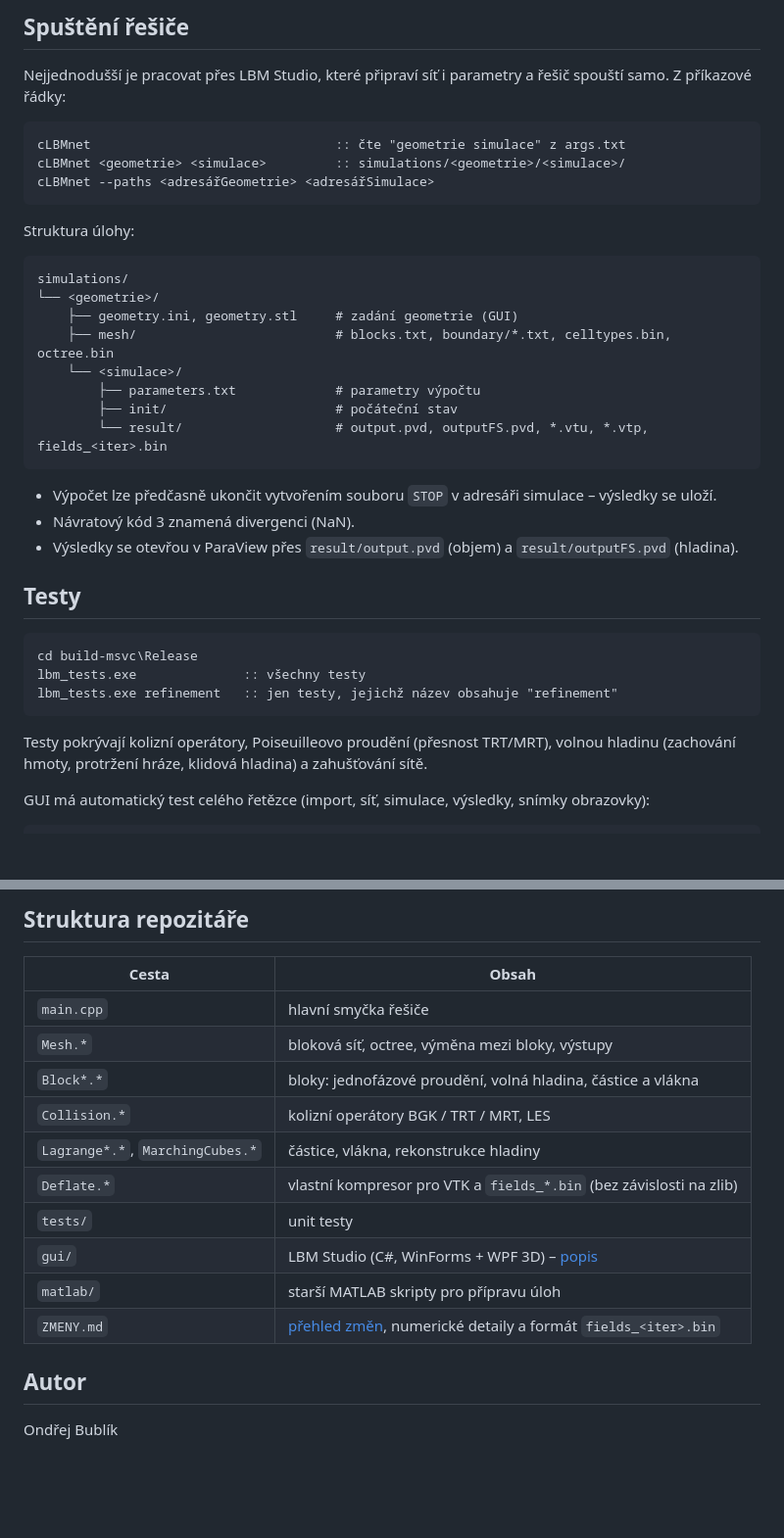
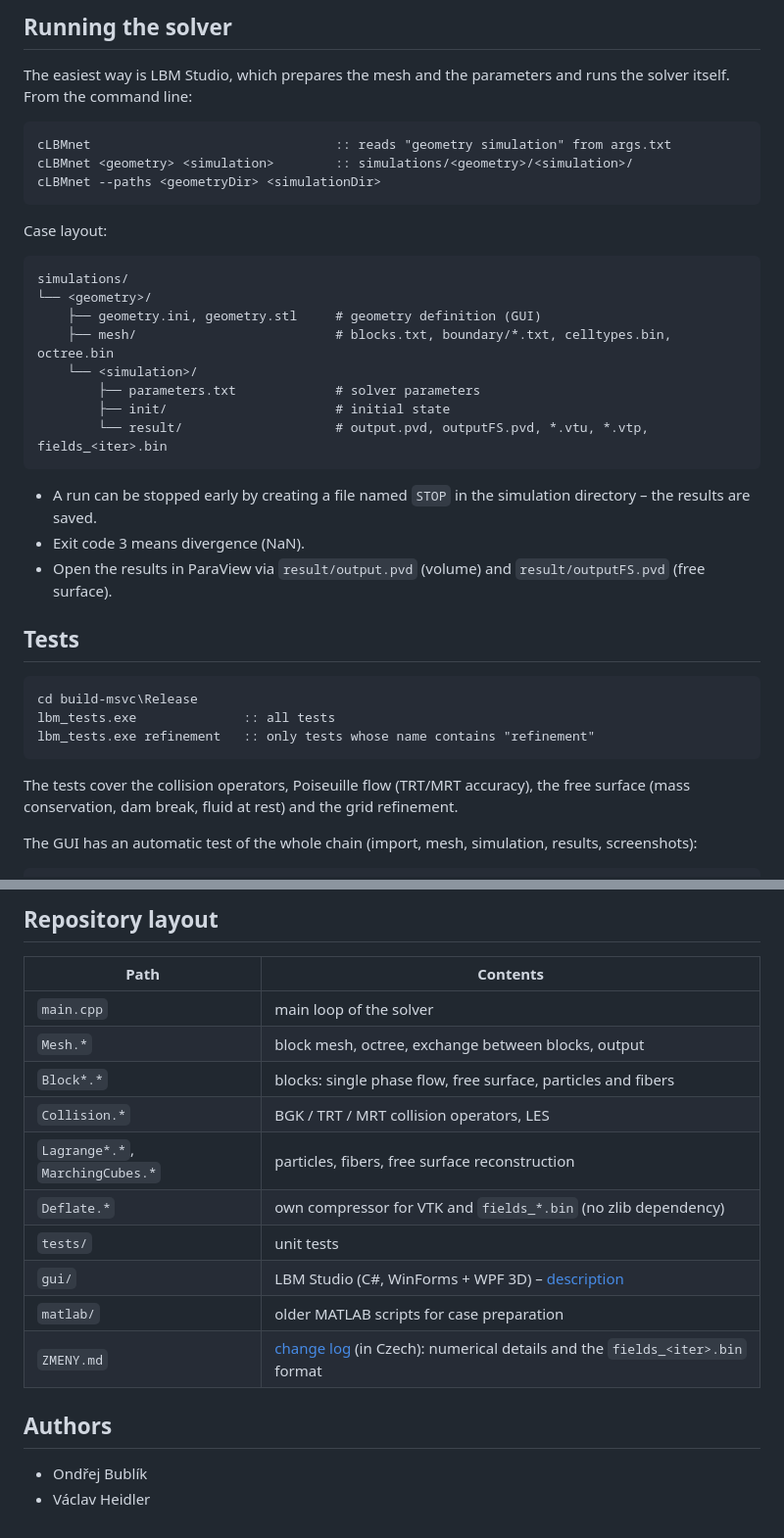
Before and after one commit to ondrabublik/LBM4U, a Markdown page: README.md, 2 parts joined by grey strips. Shown at 98% size. GitHub-like rendering; blank space fills up the shorter version.

````diff
--- a/README.md
+++ b/README.md
@@ -72,41 +72,41 @@ Vznikne řešič `cLBMnet` a unit testy `lbm_tests`.
 
-## Spuštění řešiče
+## Running the solver
 
-Nejjednodušší je pracovat přes LBM Studio, které připraví síť i parametry a řešič spouští samo. Z příkazové řádky:
+The easiest way is LBM Studio, which prepares the mesh and the parameters and runs the solver itself. From the command line:
 
 ```bat
-cLBMnet                                :: čte "geometrie simulace" z args.txt
-cLBMnet <geometrie> <simulace>         :: simulations/<geometrie>/<simulace>/
-cLBMnet --paths <adresářGeometrie> <adresářSimulace>
+cLBMnet                                :: reads "geometry simulation" from args.txt
+cLBMnet <geometry> <simulation>        :: simulations/<geometry>/<simulation>/
+cLBMnet --paths <geometryDir> <simulationDir>
 ```
 
-Struktura úlohy:
+Case layout:
 
 ```
 simulations/
-└── <geometrie>/
-    ├── geometry.ini, geometry.stl     # zadání geometrie (GUI)
+└── <geometry>/
+    ├── geometry.ini, geometry.stl     # geometry definition (GUI)
     ├── mesh/                          # blocks.txt, boundary/*.txt, celltypes.bin, octree.bin
-    └── <simulace>/
-        ├── parameters.txt             # parametry výpočtu
-        ├── init/                      # počáteční stav
+    └── <simulation>/
+        ├── parameters.txt             # solver parameters
+        ├── init/                      # initial state
         └── result/                    # output.pvd, outputFS.pvd, *.vtu, *.vtp, fields_<iter>.bin
 ```
 
-* Výpočet lze předčasně ukončit vytvořením souboru `STOP` v adresáři simulace – výsledky se uloží.
-* Návratový kód 3 znamená divergenci (NaN).
-* Výsledky se otevřou v ParaView přes `result/output.pvd` (objem) a `result/outputFS.pvd` (hladina).
+* A run can be stopped early by creating a file named `STOP` in the simulation directory – the results are saved.
+* Exit code 3 means divergence (NaN).
+* Open the results in ParaView via `result/output.pvd` (volume) and `result/outputFS.pvd` (free surface).
 
-## Testy
+## Tests
 
 ```bat
 cd build-msvc\Release
-lbm_tests.exe              :: všechny testy
-lbm_tests.exe refinement   :: jen testy, jejichž název obsahuje "refinement"
+lbm_tests.exe              :: all tests
+lbm_tests.exe refinement   :: only tests whose name contains "refinement"
 ```
 
-Testy pokrývají kolizní operátory, Poiseuilleovo proudění (přesnost TRT/MRT), volnou hladinu (zachování hmoty, protržení hráze, klidová hladina) a zahušťování sítě.
+The tests cover the collision operators, Poiseuille flow (TRT/MRT accuracy), the free surface (mass conservation, dam break, fluid at rest) and the grid refinement.
 
-GUI má automatický test celého řetězce (import, síť, simulace, výsledky, snímky obrazovky):
+The GUI has an automatic test of the whole chain (import, mesh, simulation, results, screenshots):
 
 ```bat
@@ -114,20 +114,21 @@ gui\bin\LBMStudio.exe --selftest <soubor.stl|step> <výstupní složka> [cLBMnet
 ```
 
-## Struktura repozitáře
+## Repository layout
 
-| Cesta | Obsah |
+| Path | Contents |
 |---|---|
-| `main.cpp` | hlavní smyčka řešiče |
-| `Mesh.*` | bloková síť, octree, výměna mezi bloky, výstupy |
-| `Block*.*` | bloky: jednofázové proudění, volná hladina, částice a vlákna |
-| `Collision.*` | kolizní operátory BGK / TRT / MRT, LES |
-| `Lagrange*.*`, `MarchingCubes.*` | částice, vlákna, rekonstrukce hladiny |
-| `Deflate.*` | vlastní kompresor pro VTK a `fields_*.bin` (bez závislosti na zlib) |
-| `tests/` | unit testy |
-| `gui/` | LBM Studio (C#, WinForms + WPF 3D) – [popis](gui/README.md) |
-| `matlab/` | starší MATLAB skripty pro přípravu úloh |
-| `ZMENY.md` | [přehled změn](ZMENY.md), numerické detaily a formát `fields_<iter>.bin` |
+| `main.cpp` | main loop of the solver |
+| `Mesh.*` | block mesh, octree, exchange between blocks, output |
+| `Block*.*` | blocks: single phase flow, free surface, particles and fibers |
+| `Collision.*` | BGK / TRT / MRT collision operators, LES |
+| `Lagrange*.*`, `MarchingCubes.*` | particles, fibers, free surface reconstruction |
+| `Deflate.*` | own compressor for VTK and `fields_*.bin` (no zlib dependency) |
+| `tests/` | unit tests |
+| `gui/` | LBM Studio (C#, WinForms + WPF 3D) – [description](gui/README.md) |
+| `matlab/` | older MATLAB scripts for case preparation |
+| `ZMENY.md` | [change log](ZMENY.md) (in Czech): numerical details and the `fields_<iter>.bin` format |
 
-## Autor
+## Authors
 
-Ondřej Bublík
+* Ondřej Bublík
+* Václav Heidler
````
Also changed, not shown: other parts of README.md (+35 -35 lines), gui/README.md (+31 -31 lines), docs/images/gui_geometry.png, docs/images/gui_results.png, docs/images/gui_simulation.png.
